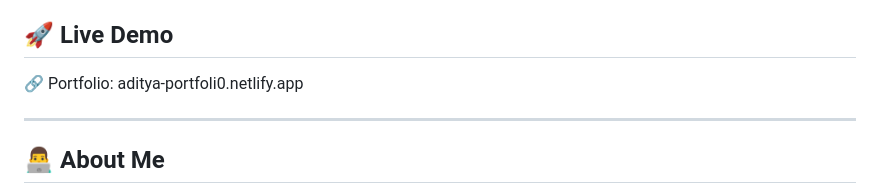
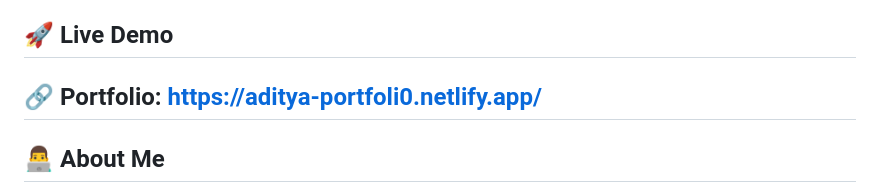
Before and after one commit to AdityawithA/Aditya-portfolio, a Markdown page: README.md, the part around the change. GitHub-like rendering.

```diff
--- a/README.md
+++ b/README.md
@@ -4,8 +4,7 @@ A modern, responsive, and elegant personal portfolio website showcasing my proje
 
 ## 🚀 Live Demo
 
-🔗 Portfolio: aditya-portfoli0.netlify.app
-
+🔗 Portfolio: https://aditya-portfoli0.netlify.app/
 ---
 
 ## 👨‍💻 About Me
```
